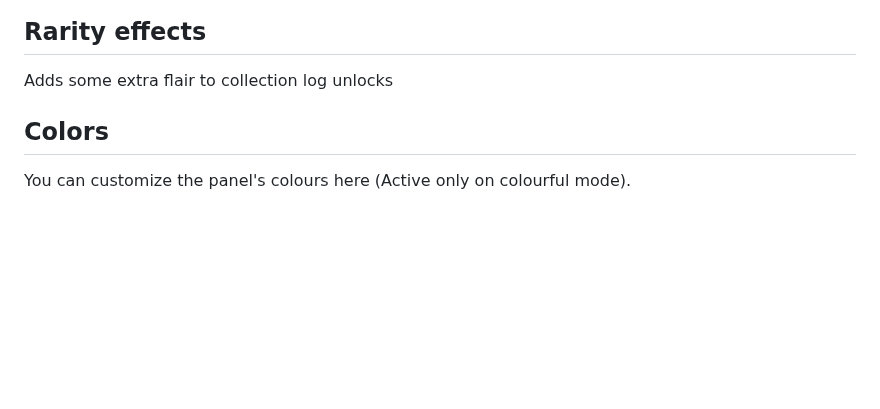
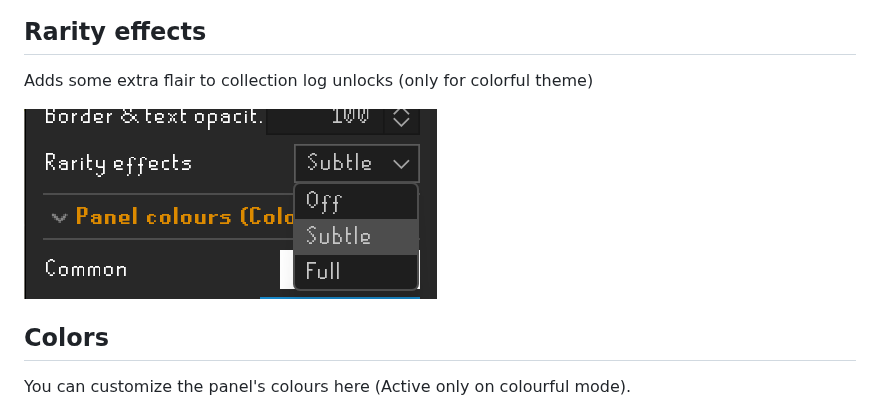
Before and after one commit to TimHeessels/collection-log-popup-enhanced, a Markdown page: README.md, the part around the change. GitHub-like rendering; pictures changed too: image-6.png (added); blank space fills up the shorter version.

```diff
--- a/README.md
+++ b/README.md
@@ -79,7 +79,9 @@ The center bar depicts your progress towards collecting all collection log items
 ![alt text](appearance_settings.png)
 
 ## Rarity effects
-Adds some extra flair to collection log unlocks
+Adds some extra flair to collection log unlocks (only for colorful theme)
+
+![alt text](image-6.png)
 
 ## Colors
 You can customize the panel's colours here (Active only on colourful mode).
```
Also changed, not shown: 9 other files.
